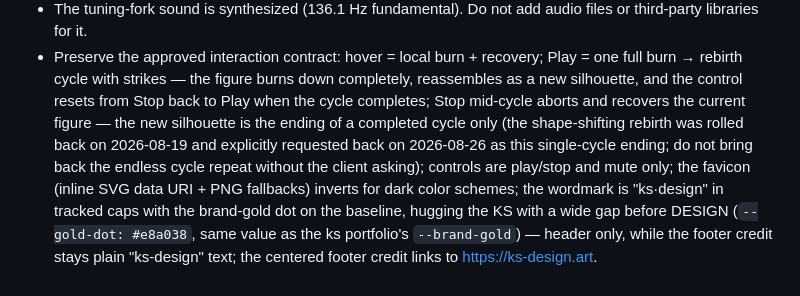
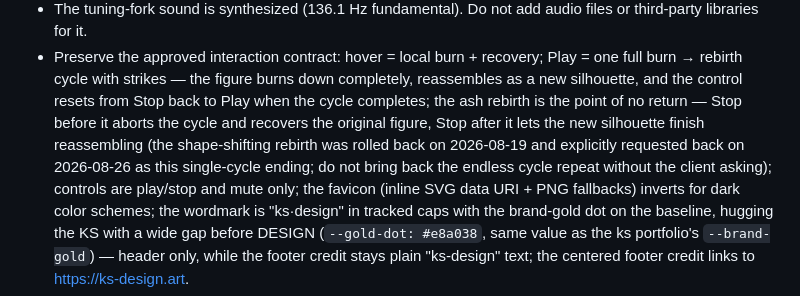
Before and after one commit to kiaquila/ember, a Markdown page: AGENTS.md, the part around the change. GitHub-like rendering.

Commit message:
docs: state that the ash rebirth is the cycle's point of no return
The iteration-2 wording promised the new silhouette only to a completed
cycle, which the code cannot honour: once the rebirth has replaced the
burned geometry there is no original left to restore, so Stop during the
reassembly finishes the new figure. Codex read that promise literally
and asked for geometry rollback. The behaviour is the intended one — the
burn consumes the figure — so the contract now says it plainly: Stop
before the rebirth recovers the original figure, Stop after it lets the
new silhouette finish. The hand-check list exercises Stop on both sides
of that boundary.

Co-Authored-By: Claude Fable 5 <noreply@anthropic.com>

```diff
--- a/AGENTS.md
+++ b/AGENTS.md
@@ -57,12 +57,13 @@ tags are not guaranteed to be semantic versions.
 - Preserve the approved interaction contract: hover = local burn + recovery;
   Play = one full burn → rebirth cycle with strikes — the figure burns down
   completely, reassembles as a new silhouette, and the control resets from
-  Stop back to Play when the cycle completes; Stop mid-cycle aborts and
-  recovers the current figure — the new silhouette is the ending of a
-  completed cycle only (the shape-shifting rebirth was rolled back on
-  2026-08-19 and explicitly requested back on 2026-08-26 as this
-  single-cycle ending; do not bring back the endless cycle repeat without
-  the client asking); controls are play/stop and mute only; the
+  Stop back to Play when the cycle completes; the ash rebirth is the point
+  of no return — Stop before it aborts the cycle and recovers the original
+  figure, Stop after it lets the new silhouette finish reassembling (the
+  shape-shifting rebirth was rolled back on 2026-08-19 and explicitly
+  requested back on 2026-08-26 as this single-cycle ending; do not bring
+  back the endless cycle repeat without the client asking); controls are
+  play/stop and mute only; the
   favicon (inline SVG data URI + PNG fallbacks) inverts for dark color
   schemes; the wordmark is "ks·design" in tracked caps with the brand-gold
   dot on the baseline, hugging the KS with a wide gap before DESIGN
```
Also changed, not shown: README.md (+5 -3 lines).
